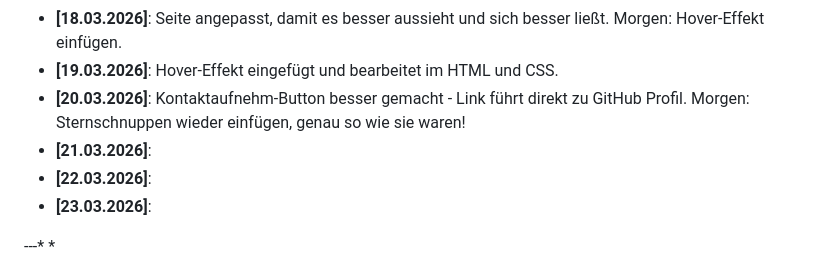
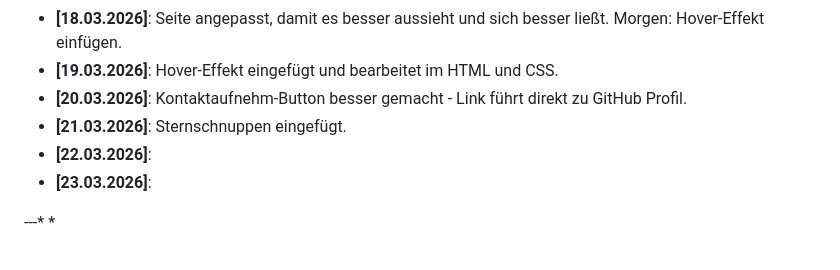
Before and after one commit to SebixDev/astro-portfolio, a Markdown page: README.md, the part around the change. Rendered like a GitHub page.

Commit message:
Sternschnuppen

```diff
--- a/README.md
+++ b/README.md
@@ -55,8 +55,8 @@ Ein strukturiertes Lernprojekt zum praktischen Üben von **HTML**, **CSS** und *
 * **[17.03.2026]**: Dark Mode besser gemacht. (Farbe geändert) Morgen: Einfach Seite anpaassen, was sich besser anhört in den Sätzen.
 * **[18.03.2026]**: Seite angepasst, damit es besser aussieht und sich besser ließt. Morgen: Hover-Effekt einfügen.
 * **[19.03.2026]**: Hover-Effekt eingefügt und bearbeitet im HTML und CSS.
-* **[20.03.2026]**: Kontaktaufnehm-Button besser gemacht - Link führt direkt zu GitHub Profil. Morgen: Sternschnuppen wieder einfügen, genau so wie sie waren!
-* **[21.03.2026]**:
+* **[20.03.2026]**: Kontaktaufnehm-Button besser gemacht - Link führt direkt zu GitHub Profil.
+* **[21.03.2026]**: Sternschnuppen eingefügt.
 * **[22.03.2026]**:
 * **[23.03.2026]**:
 
```
